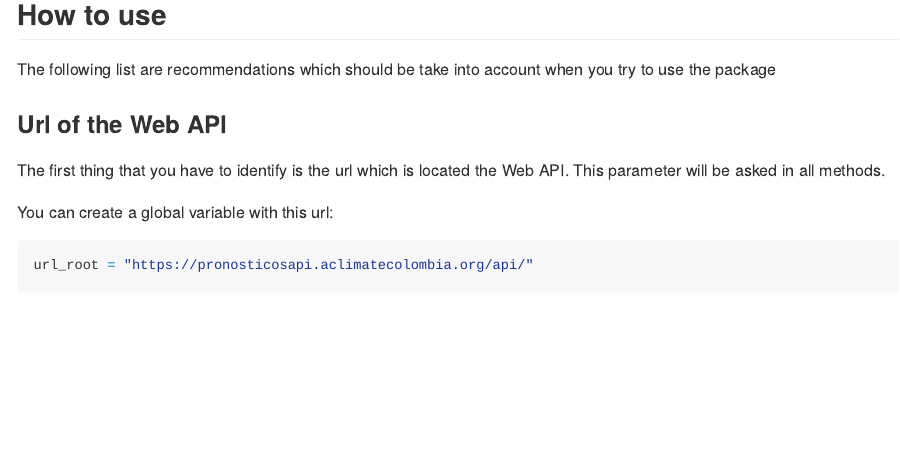
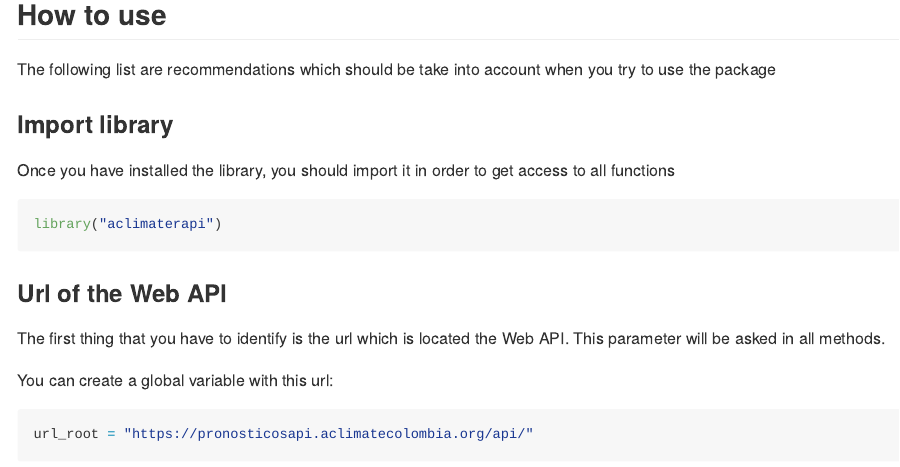
Before and after one commit to stevensotelo/aclimaterapi, an R Markdown document (README.Rmd): the page in a window 1100 px wide, from 630 px down. The pictures show the output file README.md that the author committed with the source, drawn offline in the style of GitHub.

Commit message:
fixed documentation. it shows how to import the library

````diff
--- a/README.Rmd
+++ b/README.Rmd
@@ -40,6 +40,14 @@ The above command, when executed in R, downloads and installs the `aclimaterapi`
 
 The following list are recommendations which should be take into account when you try to use the package.
 
+### Import library
+
+Once you have installed the library, you should import it in order to get access to all functions
+
+```{r}
+library("aclimaterapi")
+```
+
 ### Url of the Web API
 
 The first thing that you have to identify is the url which is located the Web API. This parameter will be asked in all methods.
````
Also changed, not shown: README.md.
